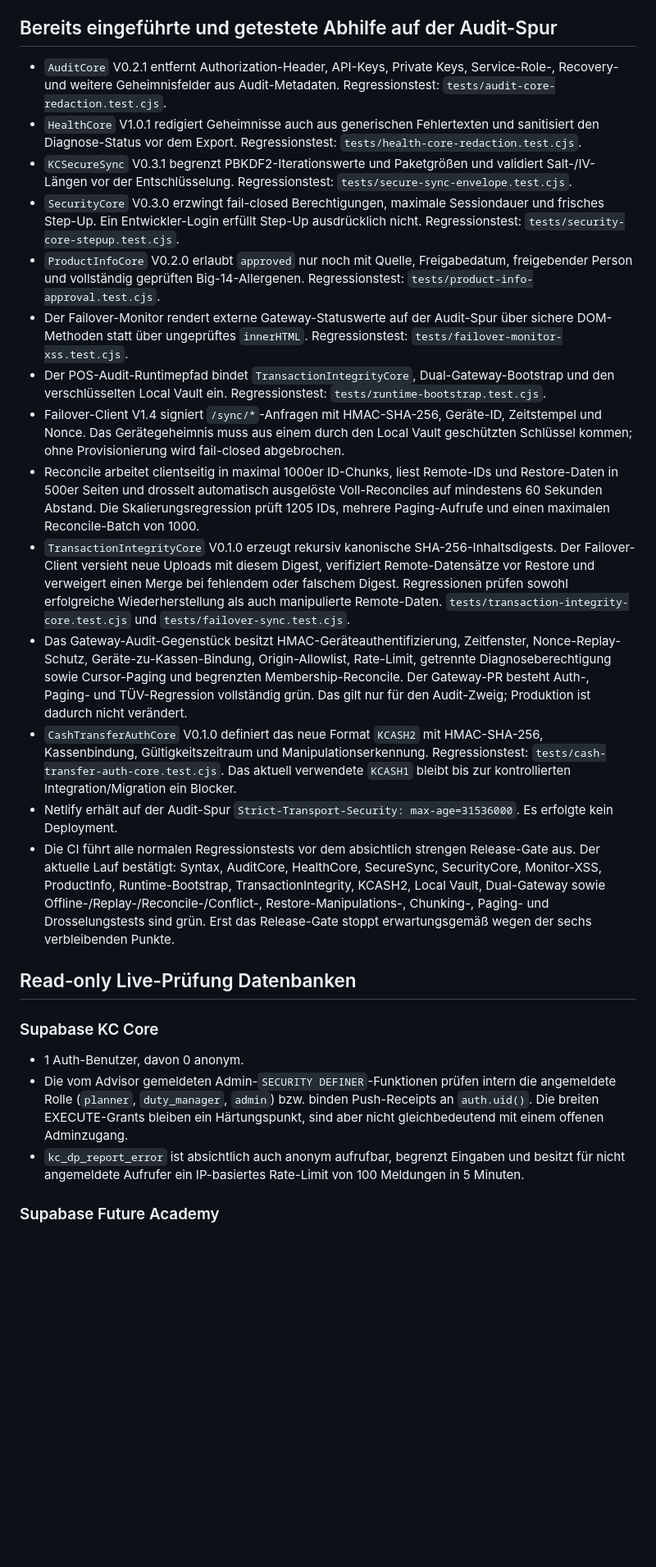
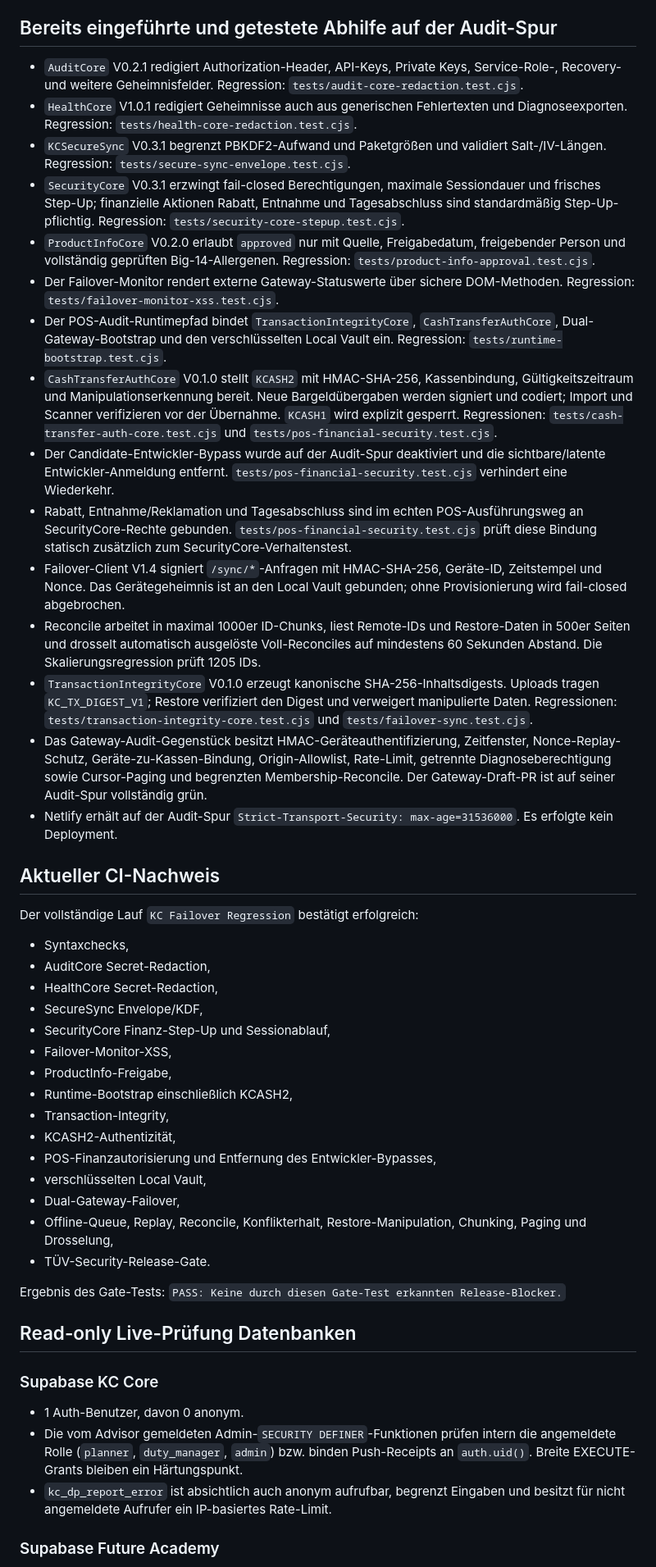
Before and after one commit to Sire65/KC-Bilderrechner, a Markdown page: TUV_REMEDIATION_2026-08-18.md, the part around one of its changes. Shown at 82% size. GitHub-like rendering; blank space fills up the shorter version.

Commit message:
TÜV: sechs POS-Blocker als grün dokumentieren

```diff
--- a/TUV_REMEDIATION_2026-08-18.md
+++ b/TUV_REMEDIATION_2026-08-18.md
@@ -35,28 +42,51 @@ Zusätzlich bleiben als Härtungsaufgaben außerhalb des aktuellen Gate-Outputs:
 
 ## Bereits eingeführte und getestete Abhilfe auf der Audit-Spur
 
-- `AuditCore` V0.2.1 entfernt Authorization-Header, API-Keys, Private Keys, Service-Role-, Recovery- und weitere Geheimnisfelder aus Audit-Metadaten. Regressionstest: `tests/audit-core-redaction.test.cjs`.
-- `HealthCore` V1.0.1 redigiert Geheimnisse auch aus generischen Fehlertexten und sanitisiert den Diagnose-Status vor dem Export. Regressionstest: `tests/health-core-redaction.test.cjs`.
-- `KCSecureSync` V0.3.1 begrenzt PBKDF2-Iterationswerte und Paketgrößen und validiert Salt-/IV-Längen vor der Entschlüsselung. Regressionstest: `tests/secure-sync-envelope.test.cjs`.
-- `SecurityCore` V0.3.0 erzwingt fail-closed Berechtigungen, maximale Sessiondauer und frisches Step-Up. Ein Entwickler-Login erfüllt Step-Up ausdrücklich nicht. Regressionstest: `tests/security-core-stepup.test.cjs`.
-- `ProductInfoCore` V0.2.0 erlaubt `approved` nur noch mit Quelle, Freigabedatum, freigebender Person und vollständig geprüften Big-14-Allergenen. Regressionstest: `tests/product-info-approval.test.cjs`.
-- Der Failover-Monitor rendert externe Gateway-Statuswerte auf der Audit-Spur über sichere DOM-Methoden statt über ungeprüftes `innerHTML`. Regressionstest: `tests/failover-monitor-xss.test.cjs`.
-- Der POS-Audit-Runtimepfad bindet `TransactionIntegrityCore`, Dual-Gateway-Bootstrap und den verschlüsselten Local Vault ein. Regressionstest: `tests/runtime-bootstrap.test.cjs`.
-- Failover-Client V1.4 signiert `/sync/*`-Anfragen mit HMAC-SHA-256, Geräte-ID, Zeitstempel und Nonce. Das Gerätegeheimnis muss aus einem durch den Local Vault geschützten Schlüssel kommen; ohne Provisionierung wird fail-closed abgebrochen.
-- Reconcile arbeitet clientseitig in maximal 1000er ID-Chunks, liest Remote-IDs und Restore-Daten in 500er Seiten und drosselt automatisch ausgelöste Voll-Reconciles auf mindestens 60 Sekunden Abstand. Die Skalierungsregression prüft 1205 IDs, mehrere Paging-Aufrufe und einen maximalen Reconcile-Batch von 1000.
-- `TransactionIntegrityCore` V0.1.0 erzeugt rekursiv kanonische SHA-256-Inhaltsdigests. Der Failover-Client versieht neue Uploads mit diesem Digest, verifiziert Remote-Datensätze vor Restore und verweigert einen Merge bei fehlendem oder falschem Digest. Regressionen prüfen sowohl erfolgreiche Wiederherstellung als auch manipulierte Remote-Daten. `tests/transaction-integrity-core.test.cjs` und `tests/failover-sync.test.cjs`.
-- Das Gateway-Audit-Gegenstück besitzt HMAC-Geräteauthentifizierung, Zeitfenster, Nonce-Replay-Schutz, Geräte-zu-Kassen-Bindung, Origin-Allowlist, Rate-Limit, getrennte Diagnoseberechtigung sowie Cursor-Paging und begrenzten Membership-Reconcile. Der Gateway-PR besteht Auth-, Paging- und TÜV-Regression vollständig grün. Das gilt nur für den Audit-Zweig; Produktion ist dadurch nicht verändert.
-- `CashTransferAuthCore` V0.1.0 definiert das neue Format `KCASH2` mit HMAC-SHA-256, Kassenbindung, Gültigkeitszeitraum und Manipulationserkennung. Regressionstest: `tests/cash-transfer-auth-core.test.cjs`. Das aktuell verwendete `KCASH1` bleibt bis zur kontrollierten Integration/Migration ein Blocker.
+- `AuditCore` V0.2.1 redigiert Authorization-Header, API-Keys, Private Keys, Service-Role-, Recovery- und weitere Geheimnisfelder. Regression: `tests/audit-core-redaction.test.cjs`.
+- `HealthCore` V1.0.1 redigiert Geheimnisse auch aus generischen Fehlertexten und Diagnoseexporten. Regression: `tests/health-core-redaction.test.cjs`.
+- `KCSecureSync` V0.3.1 begrenzt PBKDF2-Aufwand und Paketgrößen und validiert Salt-/IV-Längen. Regression: `tests/secure-sync-envelope.test.cjs`.
+- `SecurityCore` V0.3.1 erzwingt fail-closed Berechtigungen, maximale Sessiondauer und frisches Step-Up; finanzielle Aktionen Rabatt, Entnahme und Tagesabschluss sind standardmäßig Step-Up-pflichtig. Regression: `tests/security-core-stepup.test.cjs`.
+- `ProductInfoCore` V0.2.0 erlaubt `approved` nur mit Quelle, Freigabedatum, freigebender Person und vollständig geprüften Big-14-Allergenen. Regression: `tests/product-info-approval.test.cjs`.
+- Der Failover-Monitor rendert externe Gateway-Statuswerte über sichere DOM-Methoden. Regression: `tests/failover-monitor-xss.test.cjs`.
+- Der POS-Audit-Runtimepfad bindet `TransactionIntegrityCore`, `CashTransferAuthCore`, Dual-Gateway-Bootstrap und den verschlüsselten Local Vault ein. Regression: `tests/runtime-bootstrap.test.cjs`.
+- `CashTransferAuthCore` V0.1.0 stellt `KCASH2` mit HMAC-SHA-256, Kassenbindung, Gültigkeitszeitraum und Manipulationserkennung bereit. Neue Bargeldübergaben werden signiert und codiert; Import und Scanner verifizieren vor der Übernahme. `KCASH1` wird explizit gesperrt. Regressionen: `tests/cash-transfer-auth-core.test.cjs` und `tests/pos-financial-security.test.cjs`.
+- Der Candidate-Entwickler-Bypass wurde auf der Audit-Spur deaktiviert und die sichtbare/latente Entwickler-Anmeldung entfernt. `tests/pos-financial-security.test.cjs` verhindert eine Wiederkehr.
+- Rabatt, Entnahme/Reklamation und Tagesabschluss sind im echten POS-Ausführungsweg an SecurityCore-Rechte gebunden. `tests/pos-financial-security.test.cjs` prüft diese Bindung statisch zusätzlich zum SecurityCore-Verhaltenstest.
+- Failover-Client V1.4 signiert `/sync/*`-Anfragen mit HMAC-SHA-256, Geräte-ID, Zeitstempel und Nonce. Das Gerätegeheimnis ist an den Local Vault gebunden; ohne Provisionierung wird fail-closed abgebrochen.
+- Reconcile arbeitet in maximal 1000er ID-Chunks, liest Remote-IDs und Restore-Daten in 500er Seiten und drosselt automatisch ausgelöste Voll-Reconciles auf mindestens 60 Sekunden Abstand. Die Skalierungsregression prüft 1205 IDs.
+- `TransactionIntegrityCore` V0.1.0 erzeugt kanonische SHA-256-Inhaltsdigests. Uploads tragen `KC_TX_DIGEST_V1`; Restore verifiziert den Digest und verweigert manipulierte Daten. Regressionen: `tests/transaction-integrity-core.test.cjs` und `tests/failover-sync.test.cjs`.
+- Das Gateway-Audit-Gegenstück besitzt HMAC-Geräteauthentifizierung, Zeitfenster, Nonce-Replay-Schutz, Geräte-zu-Kassen-Bindung, Origin-Allowlist, Rate-Limit, getrennte Diagnoseberechtigung sowie Cursor-Paging und begrenzten Membership-Reconcile. Der Gateway-Draft-PR ist auf seiner Audit-Spur vollständig grün.
 - Netlify erhält auf der Audit-Spur `Strict-Transport-Security: max-age=31536000`. Es erfolgte kein Deployment.
-- Die CI führt alle normalen Regressionstests vor dem absichtlich strengen Release-Gate aus. Der aktuelle Lauf bestätigt: Syntax, AuditCore, HealthCore, SecureSync, SecurityCore, Monitor-XSS, ProductInfo, Runtime-Bootstrap, TransactionIntegrity, KCASH2, Local Vault, Dual-Gateway sowie Offline-/Replay-/Reconcile-/Conflict-, Restore-Manipulations-, Chunking-, Paging- und Drosselungstests sind grün. Erst das Release-Gate stoppt erwartungsgemäß wegen der sechs verbleibenden Punkte.
+
+## Aktueller CI-Nachweis
+
+Der vollständige Lauf `KC Failover Regression` bestätigt erfolgreich:
+
+- Syntaxchecks,
+- AuditCore Secret-Redaction,
+- HealthCore Secret-Redaction,
+- SecureSync Envelope/KDF,
+- SecurityCore Finanz-Step-Up und Sessionablauf,
+- Failover-Monitor-XSS,
+- ProductInfo-Freigabe,
+- Runtime-Bootstrap einschließlich KCASH2,
+- Transaction-Integrity,
+- KCASH2-Authentizität,
+- POS-Finanzautorisierung und Entfernung des Entwickler-Bypasses,
+- verschlüsselten Local Vault,
+- Dual-Gateway-Failover,
+- Offline-Queue, Replay, Reconcile, Konflikterhalt, Restore-Manipulation, Chunking, Paging und Drosselung,
+- TÜV-Security-Release-Gate.
+
+Ergebnis des Gate-Tests: `PASS: Keine durch diesen Gate-Test erkannten Release-Blocker.`
 
 ## Read-only Live-Prüfung Datenbanken
 
 ### Supabase KC Core
 
 - 1 Auth-Benutzer, davon 0 anonym.
-- Die vom Advisor gemeldeten Admin-`SECURITY DEFINER`-Funktionen prüfen intern die angemeldete Rolle (`planner`, `duty_manager`, `admin`) bzw. binden Push-Receipts an `auth.uid()`. Die breiten EXECUTE-Grants bleiben ein Härtungspunkt, sind aber nicht gleichbedeutend mit einem offenen Adminzugang.
-- `kc_dp_report_error` ist absichtlich auch anonym aufrufbar, begrenzt Eingaben und besitzt für nicht angemeldete Aufrufer ein IP-basiertes Rate-Limit von 100 Meldungen in 5 Minuten.
+- Die vom Advisor gemeldeten Admin-`SECURITY DEFINER`-Funktionen prüfen intern die angemeldete Rolle (`planner`, `duty_manager`, `admin`) bzw. binden Push-Receipts an `auth.uid()`. Breite EXECUTE-Grants bleiben ein Härtungspunkt.
+- `kc_dp_report_error` ist absichtlich auch anonym aufrufbar, begrenzt Eingaben und besitzt für nicht angemeldete Aufrufer ein IP-basiertes Rate-Limit.
 
 ### Supabase Future Academy
 
```
Also changed, not shown: other parts of TUV_REMEDIATION_2026-08-18.md (+41 -36 lines).
